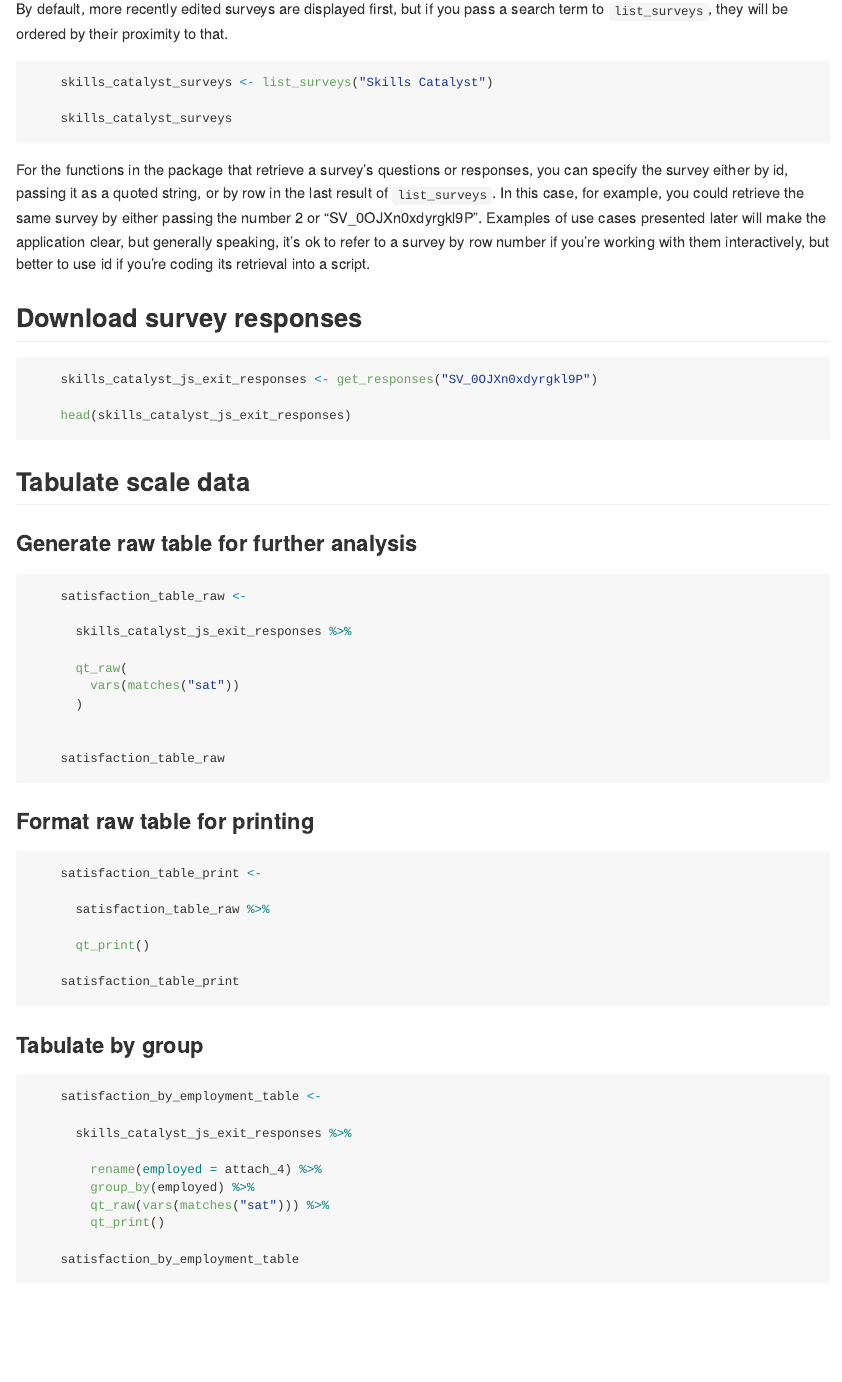
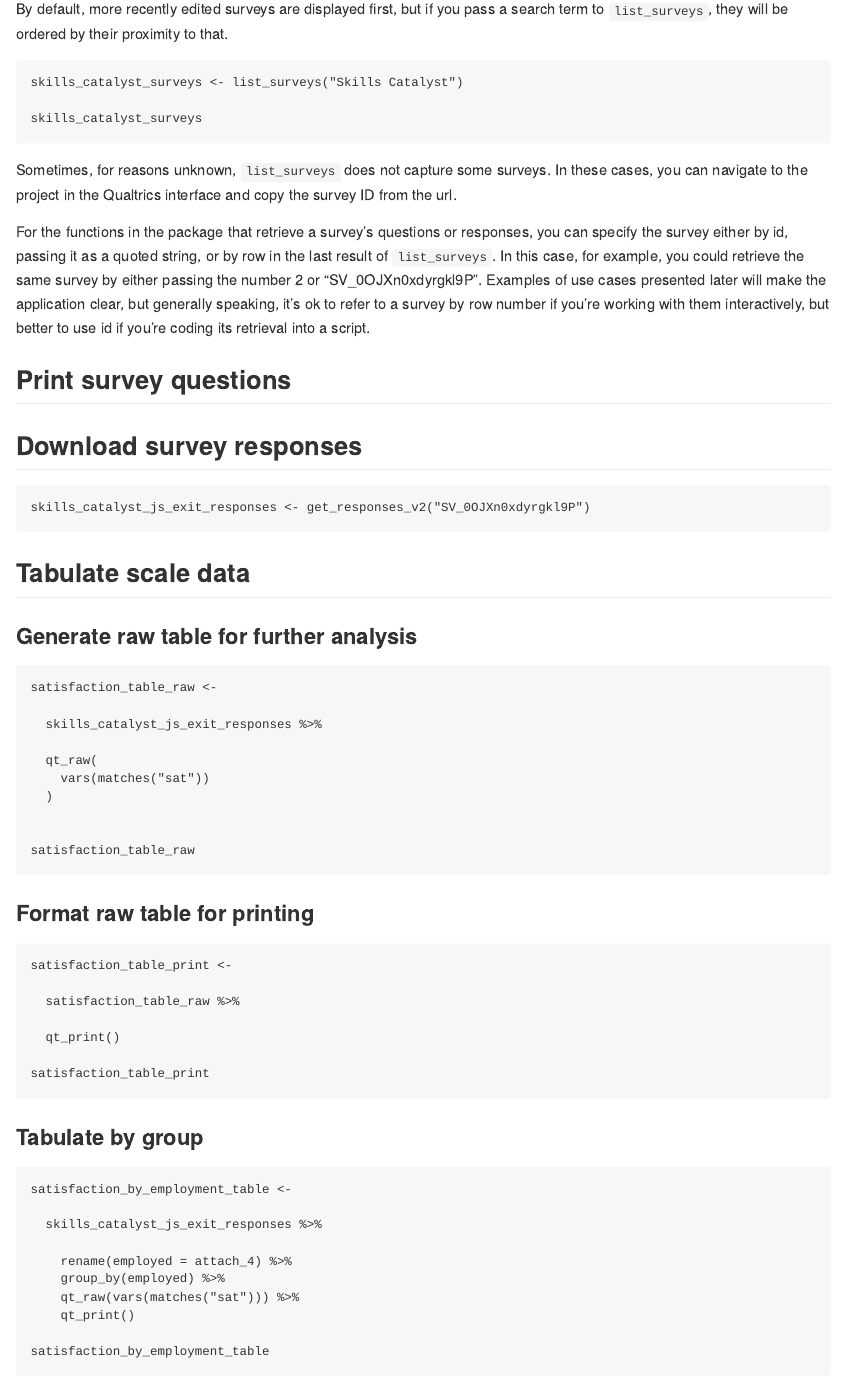
Before and after one commit to context-dependent/qualtr, an R Markdown document (README.Rmd): the page in a window 1100 px wide, from 1460 px down. The pictures show the output file README.md that the author committed with the source, drawn offline in the style of GitHub.

Commit message:
updated docs for get_responses_v2

````diff
--- a/README.Rmd
+++ b/README.Rmd
@@ -80,6 +80,9 @@ skills_catalyst_surveys <- list_surveys("Skills Catalyst")
 skills_catalyst_surveys
 ```
 
+Sometimes, for reasons unknown, `list_surveys` does not capture some surveys.
+In these cases, you can navigate to the project in the Qualtrics interface and copy the survey ID from the url.
+
 For the functions in the package that retrieve a survey's questions or responses, you can specify the survey either by id, passing it as a quoted string, or by row in the last result of `list_surveys`. In this case, for example, you could retrieve the same survey by either passing the number 2 or "SV_0OJXn0xdyrgkl9P". Examples of use cases presented later will make the application clear, but generally speaking, it's ok to refer to a survey by row number if you're working with them interactively, but better to use id if you're coding its retrieval into a script.
 
 ## Print survey questions
@@ -87,9 +90,8 @@ For the functions in the package that retrieve a survey's questions or responses
 ## Download survey responses
 
 ```{r}
-skills_catalyst_js_exit_responses <- get_responses("SV_0OJXn0xdyrgkl9P")
+skills_catalyst_js_exit_responses <- get_responses_v2("SV_0OJXn0xdyrgkl9P")
 
-head(skills_catalyst_js_exit_responses)
 ```
 
 
````
Also changed, not shown: README.md.
